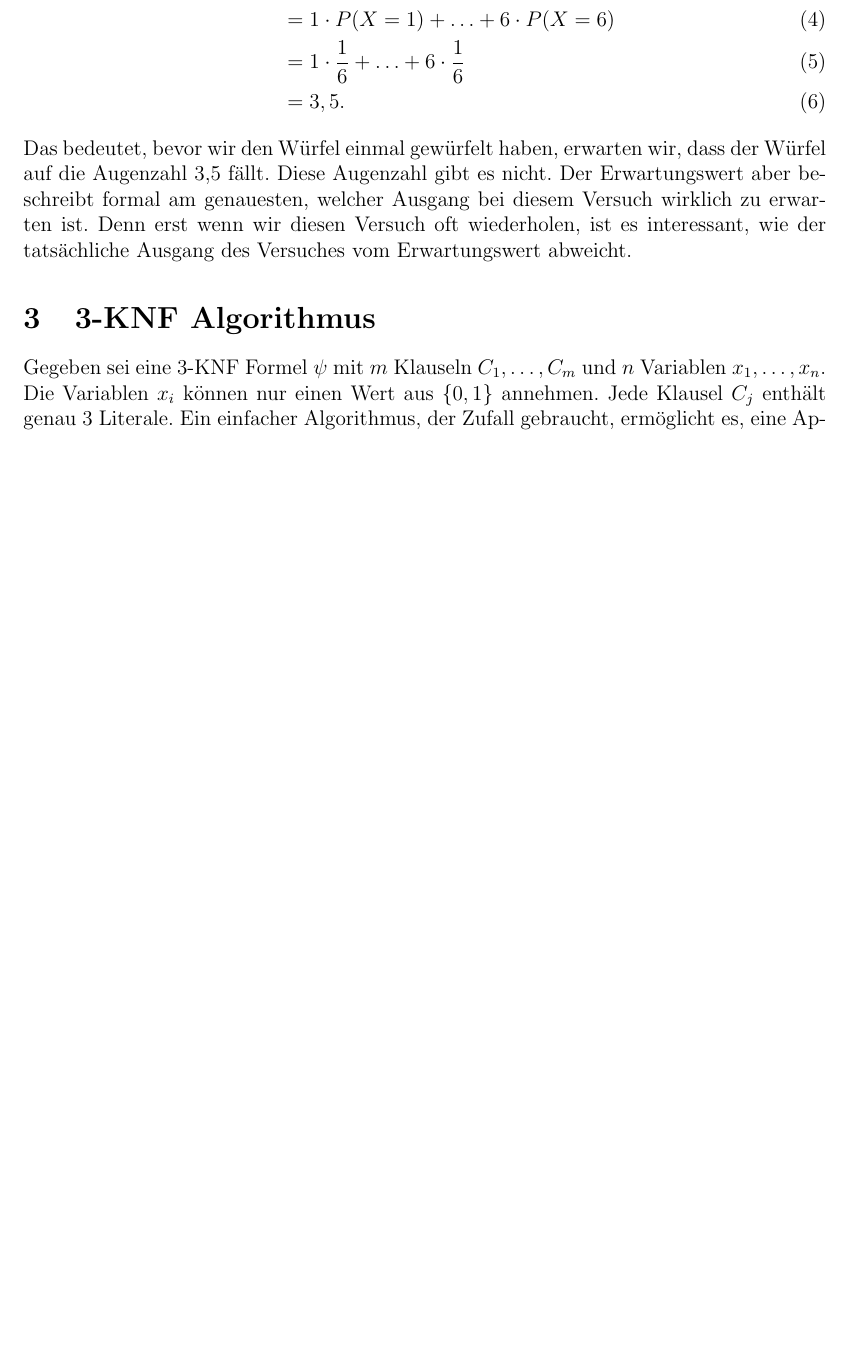
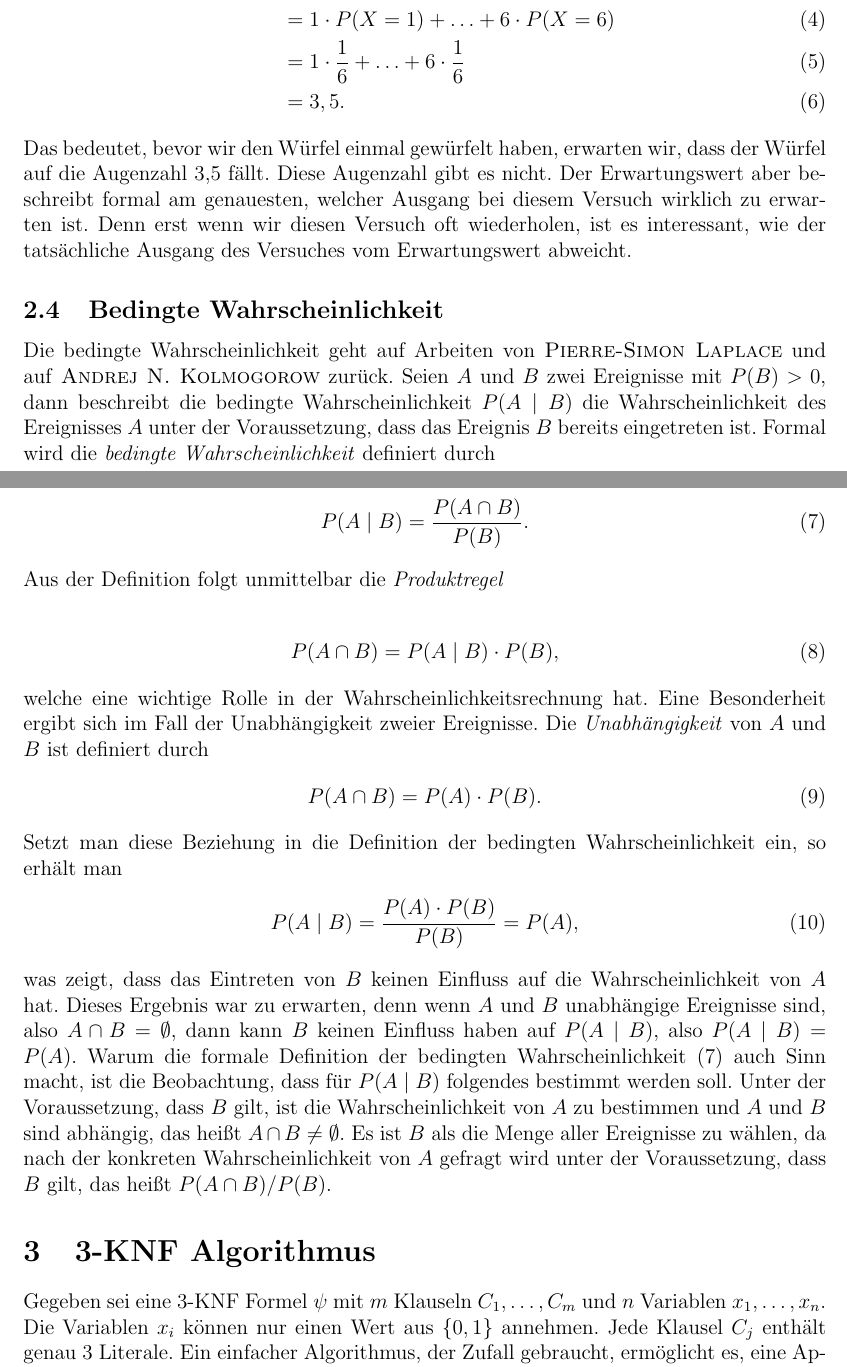
Before and after one commit to hjstephan/zufall, a LaTeX document (science/zufall.tex): part of page 3 of 13 before the commit and two parts of pages 3 and 4 of 13 after it, the two joined at a grey line, cut so that both start at the same text, the shorter picture padded with empty space. Compiled offline with pdfLaTeX.

Commit message:
Bedingte Wahrscheinlichkeit

```diff
--- a/science/zufall.tex
+++ b/science/zufall.tex
@@ -67,6 +67,27 @@ Für die Zufallsvariable $X$ von (\ref{math:var-x}) ergibt sich damit ein Erwart
 \end{align}
 Das bedeutet, bevor wir den Würfel einmal gewürfelt haben, erwarten wir, dass der Würfel auf die Augenzahl 3,5 fällt. Diese Augenzahl gibt es nicht. Der Erwartungswert aber beschreibt formal am genauesten, welcher Ausgang bei diesem Versuch wirklich zu erwarten ist. Denn erst wenn wir diesen Versuch oft wiederholen, ist es interessant, wie der tatsächliche Ausgang des Versuches vom Erwartungswert abweicht.
 
+\subsection{Bedingte Wahrscheinlichkeit}
+Die bedingte Wahrscheinlichkeit geht auf Arbeiten von \textsc{Pierre-Simon Laplace} und auf \textsc{Andrej N. Kolmogorow} zurück. Seien $A$ und $B$ zwei Ereignisse mit $P(B) > 0$, dann beschreibt die bedingte Wahrscheinlichkeit $P(A \mid B)$ die Wahrscheinlichkeit des Ereignisses $A$ unter der Voraussetzung, dass das Ereignis $B$ bereits eingetreten ist. Formal wird die \textit{bedingte Wahrscheinlichkeit} definiert durch
+
+\begin{align}
+P(A \mid B) = \frac{P(A \cap B)}{P(B)}.
+\end{align}
+Aus der Definition folgt unmittelbar die \emph{Produktregel}
+
+\begin{align}
+P(A \cap B) = P(A \mid B)\cdot P(B),
+\end{align}
+welche eine wichtige Rolle in der Wahrscheinlichkeitsrechnung hat. Eine Besonderheit ergibt sich im Fall der Unabhängigkeit zweier Ereignisse. Die \textit{Unabhängigkeit} von $A$ und $B$ ist definiert durch
+\begin{align}
+P(A \cap B) = P(A)\cdot P(B).
+\end{align}
+Setzt man diese Beziehung in die Definition der bedingten Wahrscheinlichkeit ein, so erhält man
+\begin{align}
+P(A \mid B) = \frac{P(A)\cdot P(B)}{P(B)} = P(A),
+\end{align}
+was zeigt, dass das Eintreten von $B$ keinen Einfluss auf die Wahrscheinlichkeit von $A$ hat. Dieses Ergebnis war zu erwarten, denn wenn $A$ und $B$ unabhängige Ereignisse sind, also $A \cap B = \emptyset$, dann kann $B$ keinen Einfluss haben auf $P(A \mid B)$, also $P(A \mid B) = P(A)$. Warum die formale Definition der bedingten Wahrscheinlichkeit (7) auch Sinn macht, ist die Beobachtung, dass für $P(A \mid B)$ folgendes bestimmt werden soll. Unter der Voraussetzung, dass $B$ gilt, ist die Wahrscheinlichkeit von $A$ zu bestimmen und $A$ und $B$ sind abhängig, das heißt $A \cap B \neq \emptyset$. Es ist $B$ als die Menge aller Ereignisse zu wählen, da nach der konkreten Wahrscheinlichkeit von $A$ gefragt wird unter der Voraussetzung, dass $B$ gilt, das heißt $P(A \cap B) / P(B)$.
+
 \section{3-KNF Algorithmus}
 
 Gegeben sei eine 3-KNF Formel $\psi$ mit $m$ Klauseln $C_1, \dots, C_m$ und $n$ Variablen $x_1, \dots, x_n$. Die Variablen $x_i$ können nur einen Wert aus $\{0, 1\}$ annehmen. Jede Klausel $C_j$ enthält genau 3 Literale. Ein einfacher Algorithmus, der Zufall gebraucht, ermöglicht es, eine Approximationsgüte von $7/8$ zu erreichen. Das heißt, dass im Erwartungswert mindestens $87.5\%$ aller erfüllbaren Klauseln von $\psi$ erfüllt werden. Warum werden mit diesem Algorithmus $87.5\%$ aller erfüllbaren Klauseln erfüllt und warum ist das gut? Um $100.0\%$ aller erfüllbaren Klauseln von $\psi$ zu erfüllen, ist eine exponentielle Laufzeit in der Anzahl $n$ der Variablen nötig, die alle Zuweisungen von $\{0, 1\}$ zu den Variablen $x_i$ prüft. Daher verwendet man in der Praxis auch gute Lösungen, die nicht optimal sind, aber dafür effizient berechnet werden können.
```
Also changed, not shown: science/zufall.pdf, science/zufall.tex (6 more changed lines).
